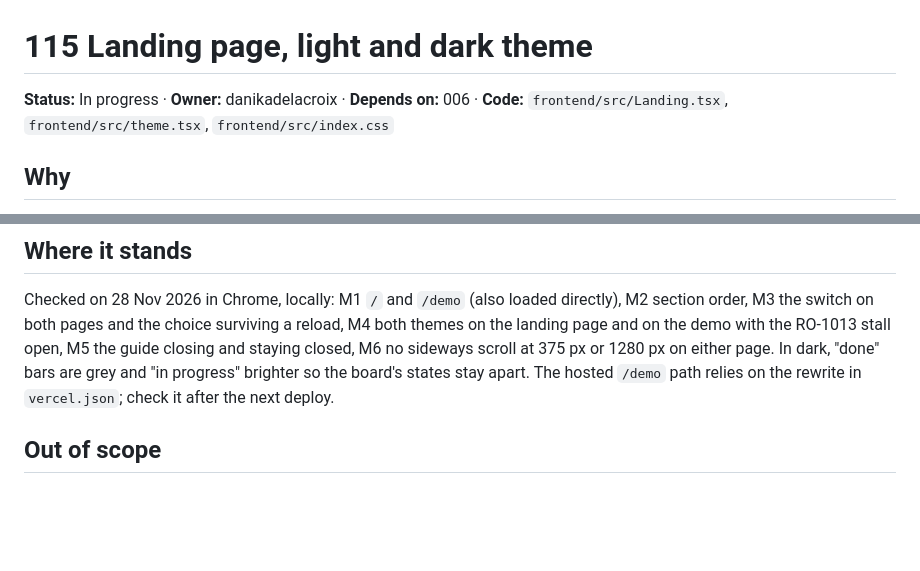
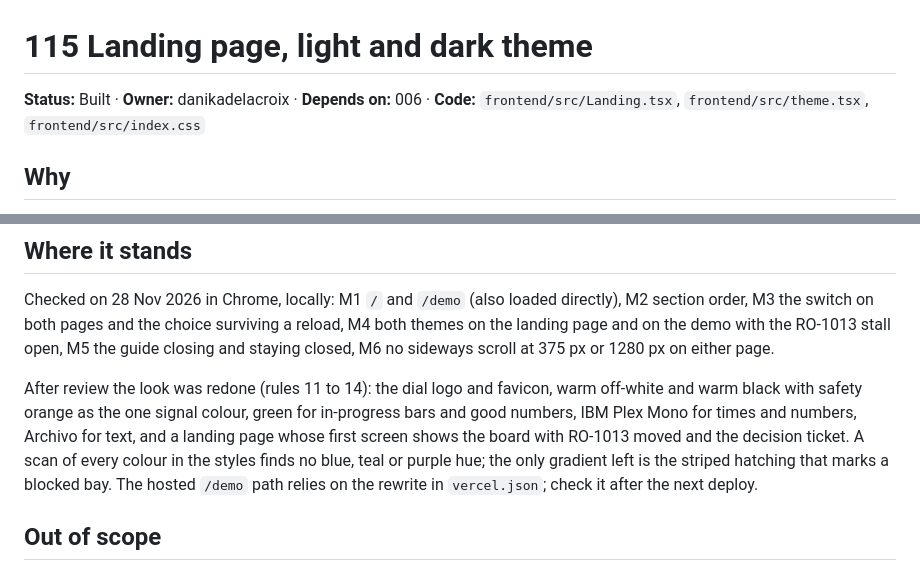
Before and after one commit to danikadelacroix/stallbreaker, a Markdown page: docs/specs/115-landing-page-and-theme.md, 2 parts joined by grey strips. Rendered like a GitHub page; blank space fills up the shorter version.

```diff
--- a/docs/specs/115-landing-page-and-theme.md
+++ b/docs/specs/115-landing-page-and-theme.md
@@ -1,6 +1,6 @@
 # 115 Landing page, light and dark theme
 
-**Status:** In progress · **Owner:** danikadelacroix · **Depends on:** 006 · **Code:** `frontend/src/Landing.tsx`, `frontend/src/theme.tsx`, `frontend/src/index.css`
+**Status:** Built · **Owner:** danikadelacroix · **Depends on:** 006 · **Code:** `frontend/src/Landing.tsx`, `frontend/src/theme.tsx`, `frontend/src/index.css`
 
 ## Why
 
@@ -55,8 +55,13 @@ StallBreaker does and for whom, and within two minutes have used it.
 Checked on 28 Nov 2026 in Chrome, locally: M1 `/` and `/demo` (also loaded directly), M2 section order,
 M3 the switch on both pages and the choice surviving a reload, M4 both themes on the landing page and on
 the demo with the RO-1013 stall open, M5 the guide closing and staying closed, M6 no sideways scroll at
-375 px or 1280 px on either page. In dark, "done" bars are grey and "in progress" brighter so the board's
-states stay apart. The hosted `/demo` path relies on the rewrite in `vercel.json`; check it after the
+375 px or 1280 px on either page.
+
+After review the look was redone (rules 11 to 14): the dial logo and favicon, warm off-white and warm
+black with safety orange as the one signal colour, green for in-progress bars and good numbers, IBM Plex
+Mono for times and numbers, Archivo for text, and a landing page whose first screen shows the board with
+RO-1013 moved and the decision ticket. A scan of every colour in the styles finds no blue, teal or purple
+hue; the only gradient left is the striped hatching that marks a blocked bay. The hosted `/demo` path relies on the rewrite in `vercel.json`; check it after the
 next deploy.
 
 ## Out of scope
```
Also changed, not shown: docs/specs/README.md (+1 -1 lines), docs/landing.jpg, docs/parts-check.jpg, docs/stall-flow.jpg, 6 other files.
